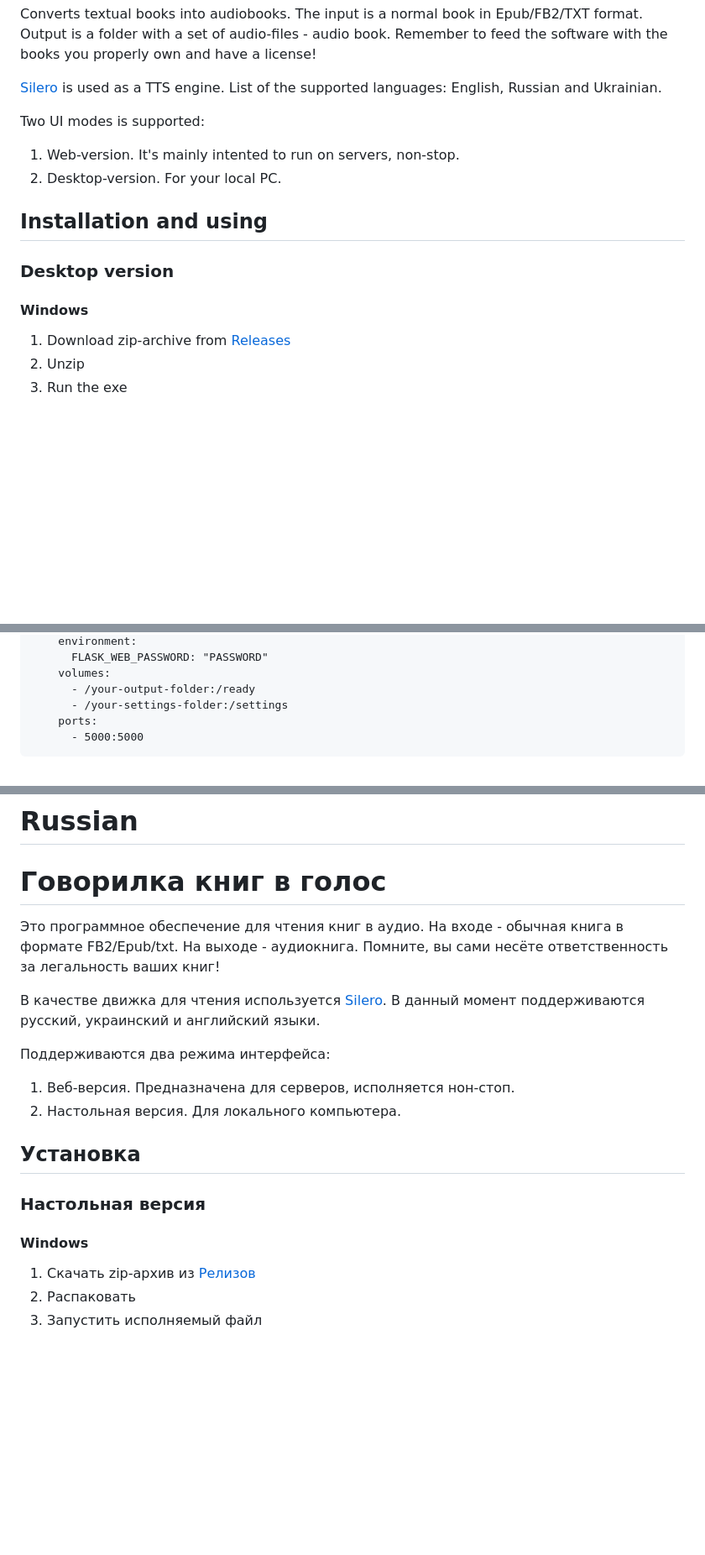
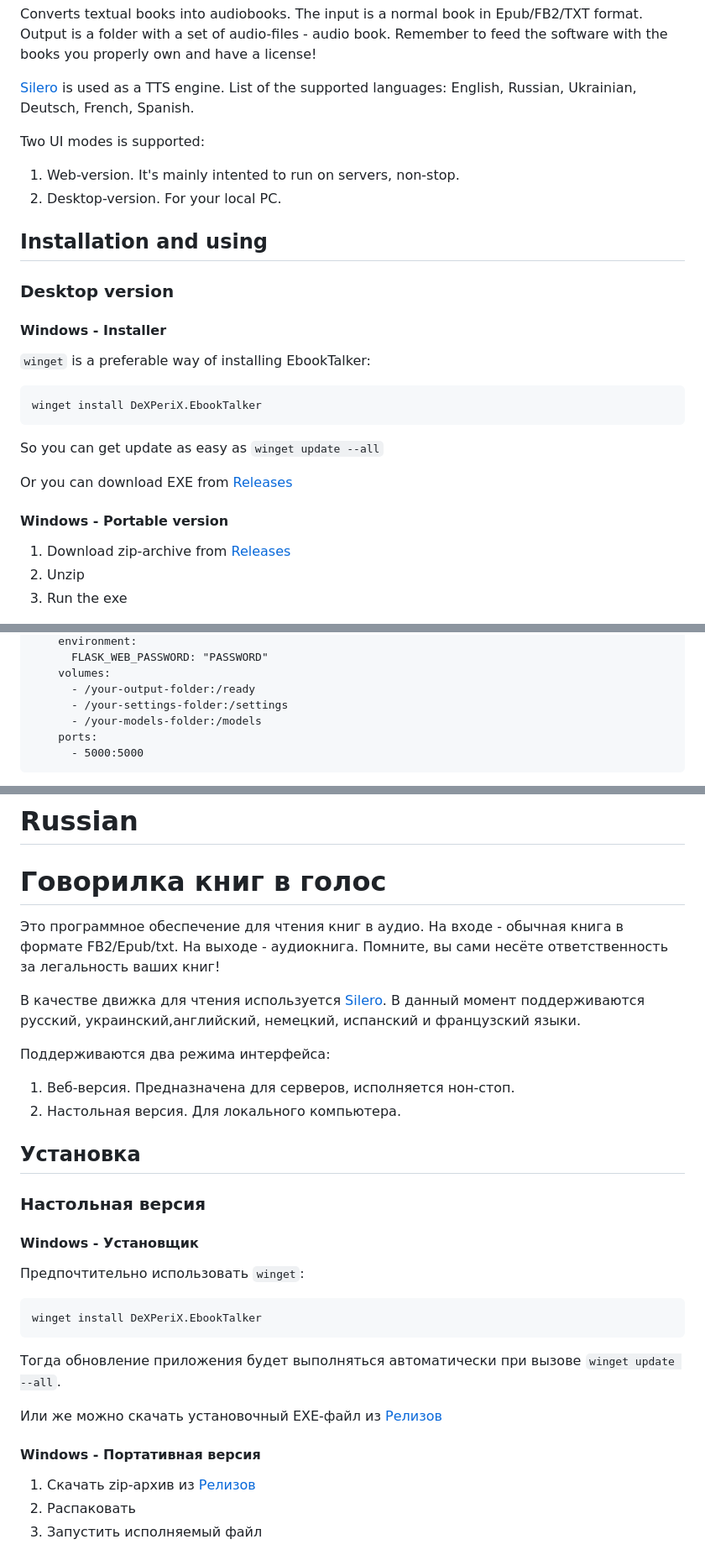
Before and after one commit to DeXP/EbookTalker, a Markdown page: README.md, 3 parts joined by grey strips. Shown at 84% size. Drawn GitHub-style; blank space fills up the shorter version.

````diff
--- a/README.md
+++ b/README.md
@@ -3,7 +3,7 @@ Ebook reader in voice
 
 Converts textual books into audiobooks. The input is a normal book in Epub/FB2/TXT format. Output is a folder with a set of audio-files - audio book. Remember to feed the software with the books you properly own and have a license!
 
-[Silero](https://github.com/snakers4/silero-models) is used as a TTS engine. List of the supported languages: English, Russian and Ukrainian.
+[Silero](https://github.com/snakers4/silero-models) is used as a TTS engine. List of the supported languages: English, Russian, Ukrainian, Deutsch, French, Spanish.
 
 Two UI modes is supported:
 
@@ -16,7 +16,20 @@ Two UI modes is supported:
 
 ### Desktop version
 
-#### Windows
+#### Windows - Installer
+
+`winget` is a preferable way of installing EbookTalker:
+
+```
+winget install DeXPeriX.EbookTalker
+```
+
+So you can get update as easy as `winget update --all`
+
+Or you can download EXE from [Releases](https://github.com/DeXP/EbookTalker/releases/latest)
+
+
+#### Windows - Portable version
 
 1. Download zip-archive from [Releases](https://github.com/DeXP/EbookTalker/releases/latest)
 2. Unzip
@@ -46,6 +59,7 @@ services:
     volumes:
       - /your-output-folder:/ready
       - /your-settings-folder:/settings
+      - /your-models-folder:/models
     ports:
       - 5000:5000
 ```
@@ -83,7 +97,7 @@ Screenshot on Windows 11:
 
 Это программное обеспечение для чтения книг в аудио. На входе - обычная книга в формате FB2/Epub/txt. На выходе - аудиокнига. Помните, вы сами несёте ответственность за легальность ваших книг!
 
-В качестве движка для чтения используется [Silero](https://github.com/snakers4/silero-models). В данный момент поддерживаются русский, украинский и английский языки.
+В качестве движка для чтения используется [Silero](https://github.com/snakers4/silero-models). В данный момент поддерживаются русский, украинский,английский, немецкий, испанский и французский языки.
 
 Поддерживаются два режима интерфейса:
 
@@ -98,7 +112,21 @@ Screenshot on Windows 11:
 
 ### Настольная версия
 
-#### Windows
+
+#### Windows - Установщик
+
+Предпочтительно использовать `winget`:
+
+```
+winget install DeXPeriX.EbookTalker
+```
+
+Тогда обновление приложения будет выполняться автоматически при вызове `winget update --all`.
+
+Или же можно скачать установочный EXE-файл из [Релизов](https://github.com/DeXP/EbookTalker/releases/latest)
+
+
+#### Windows - Портативная версия
 
 1. Скачать zip-архив из [Релизов](https://github.com/DeXP/EbookTalker/releases/latest)
 2. Распаковать
````
Also changed, not shown: other parts of README.md (+1 -0 lines).
